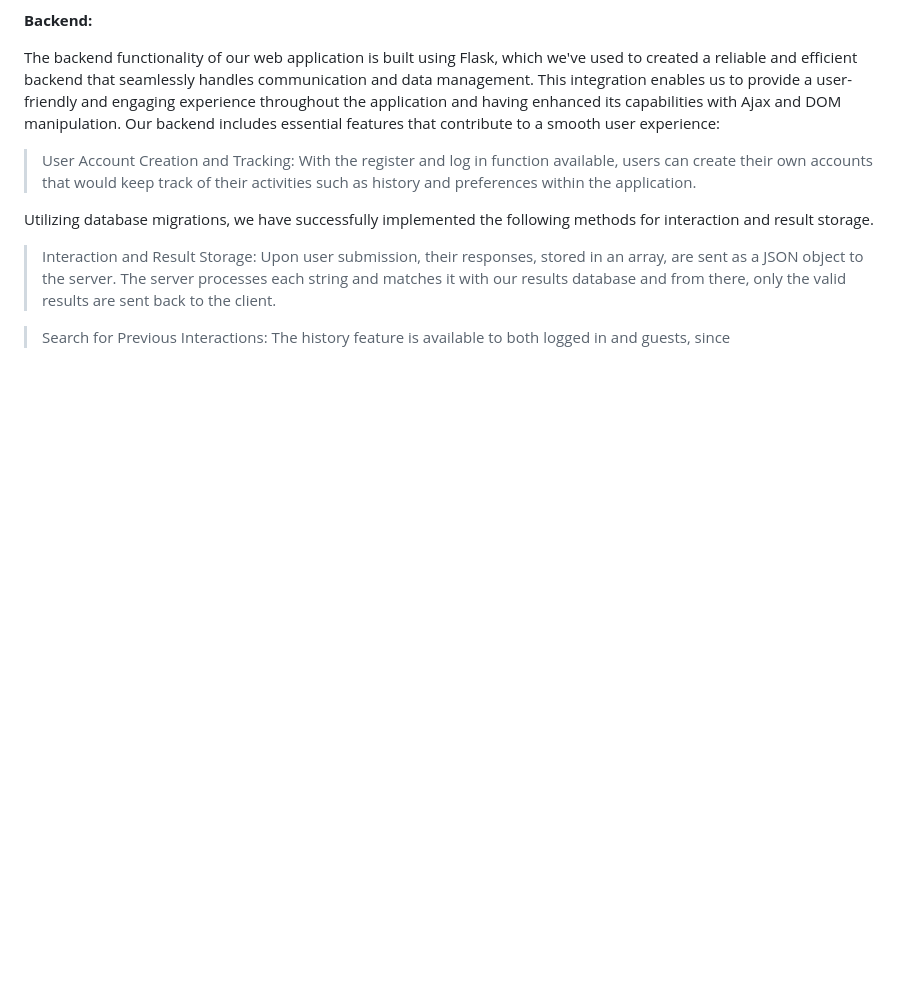
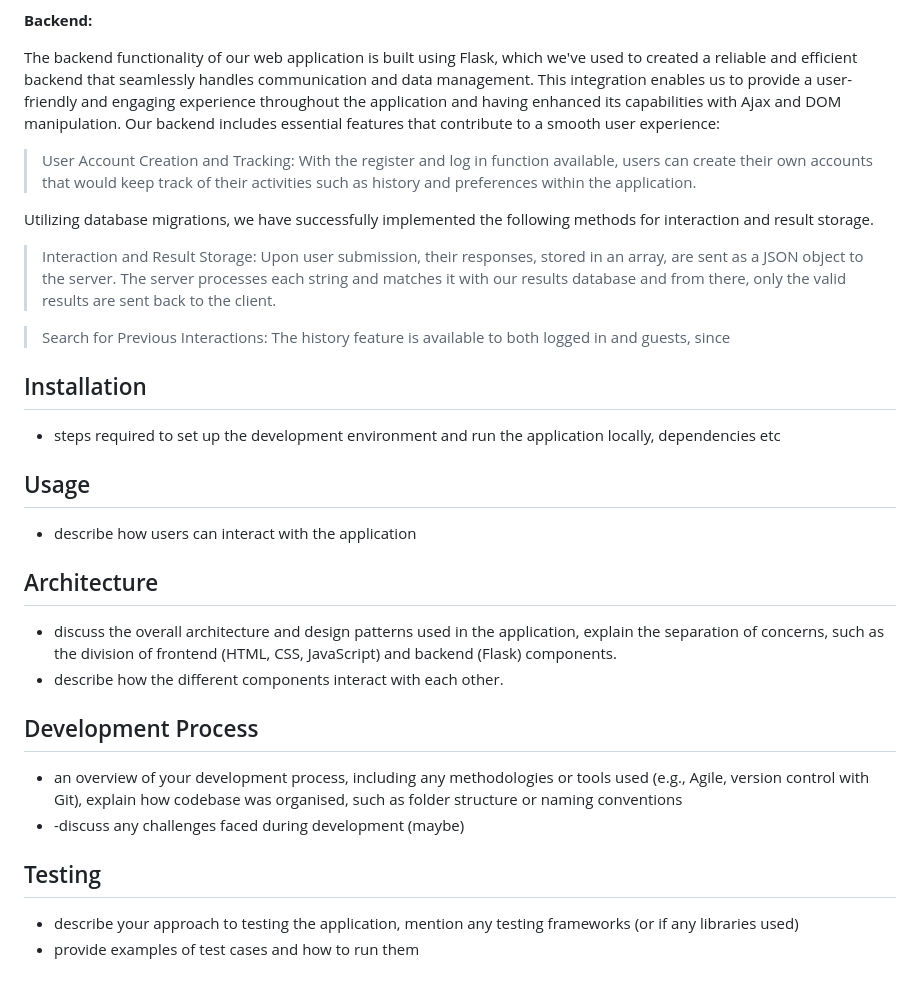
Before and after one commit to Vobrymn/Anirecom, a Markdown page: README.md, the part around one of its changes. Rendered like a GitHub page; blank space fills up the shorter version.

```diff
--- a/README.md
+++ b/README.md
@@ -30,3 +30,21 @@ Utilizing database migrations, we have successfully implemented the following me
 > Interaction and Result Storage: Upon user submission, their responses, stored in an array, are sent as a JSON object to the server. The server processes each string and matches it with our results database and from there, only the valid results are sent back to the client.
 
 > Search for Previous Interactions: The history feature is available to both logged in and guests, since
+
+## Installation
+- steps required to set up the development environment and run the application locally, dependencies etc
+
+## Usage
+- describe how users can interact with the application
+
+## Architecture
+- discuss the overall architecture and design patterns used in the application, explain the separation of concerns, such as the division of frontend (HTML, CSS, JavaScript) and backend (Flask) components.
+- describe how the different components interact with each other.
+
+## Development Process
+- an overview of your development process, including any methodologies or tools used (e.g., Agile, version control with Git), explain how codebase was organised, such as folder structure or naming conventions
+- -discuss any challenges faced during development (maybe)
+
+## Testing
+- describe your approach to testing the application, mention any testing frameworks (or if any libraries used)
+- provide examples of test cases and how to run them
```
Also changed, not shown: other parts of README.md (+1 -1 lines).
